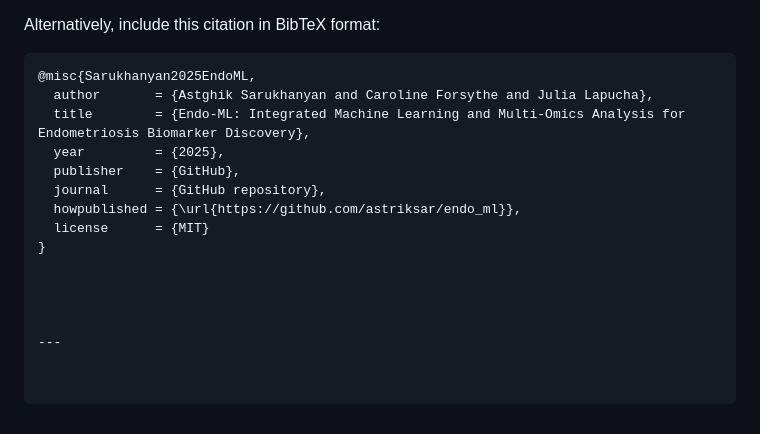
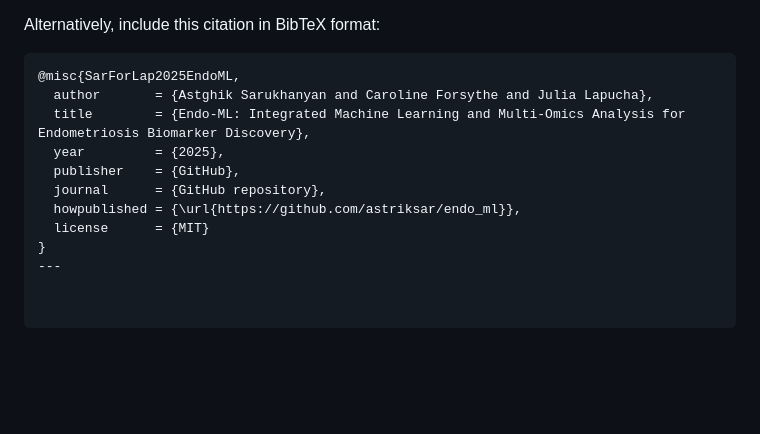
Before and after one commit to astriksar/endo_ml, a Markdown page: README.md, the part around the change. GitHub-like rendering; blank space fills up the shorter version.

Commit message:
Revise citation author and format in README
Updated BibTeX citation for Endo-ML project.

````diff
--- a/README.md
+++ b/README.md
@@ -172,7 +172,7 @@ If you use this repository or its results in your own research, **please cite as
 Alternatively, include this citation in BibTeX format:
 
 ```bibtex
-@misc{Sarukhanyan2025EndoML,
+@misc{SarForLap2025EndoML,
   author       = {Astghik Sarukhanyan and Caroline Forsythe and Julia Lapucha},
   title        = {Endo-ML: Integrated Machine Learning and Multi-Omics Analysis for Endometriosis Biomarker Discovery},
   year         = {2025},
@@ -181,8 +181,4 @@ Alternatively, include this citation in BibTeX format:
   howpublished = {\url{https://github.com/astriksar/endo_ml}},
   license      = {MIT}
 }
-
-
-
-
 ---
````
